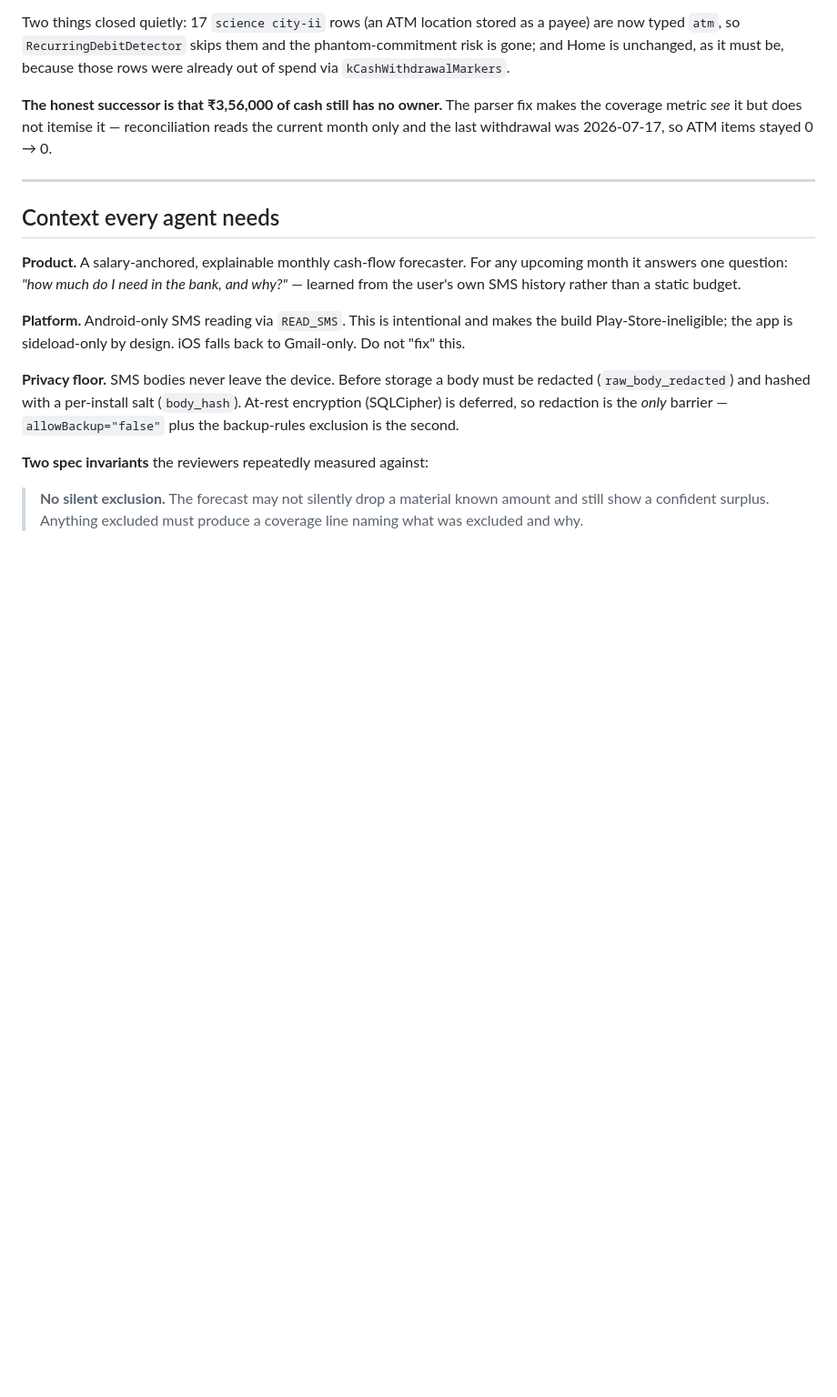
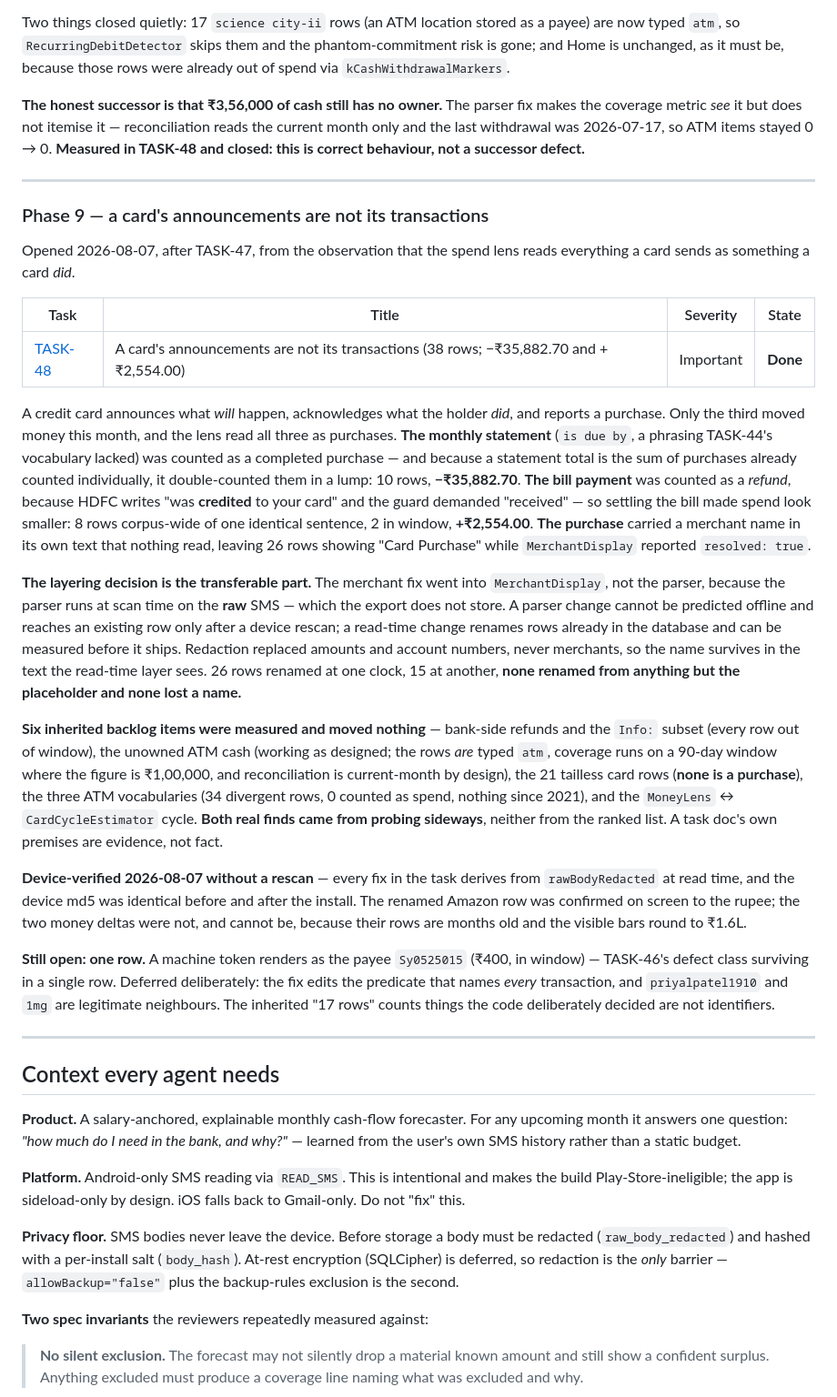
Before and after one commit to monkscode/personal-manager, a Markdown page: docs/tasks/OVERVIEW.md, the part around the change. Shown at 91% size. Rendered like a GitHub page; blank space fills up the shorter version.

```diff
--- a/docs/tasks/OVERVIEW.md
+++ b/docs/tasks/OVERVIEW.md
@@ -631,6 +631,58 @@ gone; and Home is unchanged, as it must be, because those rows were already out
 **The honest successor is that ₹3,56,000 of cash still has no owner.** The parser fix makes
 the coverage metric *see* it but does not itemise it — reconciliation reads the current month
 only and the last withdrawal was 2026-07-17, so ATM items stayed 0 → 0.
+**Measured in TASK-48 and closed: this is correct behaviour, not a successor defect.**
+
+---
+
+### Phase 9 — a card's announcements are not its transactions
+
+Opened 2026-08-07, after TASK-47, from the observation that the spend lens reads everything
+a card sends as something a card *did*.
+
+| Task | Title | Severity | State |
+|---|---|---|---|
+| [TASK-48](TASK-48-announcements-are-not-transactions.md) | A card's announcements are not its transactions (38 rows; −₹35,882.70 and +₹2,554.00) | Important | **Done** |
+
+A credit card announces what *will* happen, acknowledges what the holder *did*, and reports
+a purchase. Only the third moved money this month, and the lens read all three as purchases.
+**The monthly statement** (`is due by`, a phrasing TASK-44's vocabulary lacked) was counted
+as a completed purchase — and because a statement total is the sum of purchases already
+counted individually, it double-counted them in a lump: 10 rows, **−₹35,882.70**.
+**The bill payment** was counted as a *refund*, because HDFC writes "was **credited** to your
+card" and the guard demanded "received" — so settling the bill made spend look smaller:
+8 rows corpus-wide of one identical sentence, 2 in window, **+₹2,554.00**. **The purchase**
+carried a merchant name in its own text that nothing read, leaving 26 rows showing
+"Card Purchase" while `MerchantDisplay` reported `resolved: true`.
+
+**The layering decision is the transferable part.** The merchant fix went into
+`MerchantDisplay`, not the parser, because the parser runs at scan time on the **raw** SMS —
+which the export does not store. A parser change cannot be predicted offline and reaches an
+existing row only after a device rescan; a read-time change renames rows already in the
+database and can be measured before it ships. Redaction replaced amounts and account
+numbers, never merchants, so the name survives in the text the read-time layer sees.
+26 rows renamed at one clock, 15 at another, **none renamed from anything but the
+placeholder and none lost a name.**
+
+**Six inherited backlog items were measured and moved nothing** — bank-side refunds and the
+`Info:` subset (every row out of window), the unowned ATM cash (working as designed; the rows
+*are* typed `atm`, coverage runs on a 90-day window where the figure is ₹1,00,000, and
+reconciliation is current-month by design), the 21 tailless card rows (**none is a
+purchase**), the three ATM vocabularies (34 divergent rows, 0 counted as spend, nothing since
+2021), and the `MoneyLens` ↔ `CardCycleEstimator` cycle. **Both real finds came from probing
+sideways**, neither from the ranked list. A task doc's own premises are evidence, not fact.
+
+**Device-verified 2026-08-07 without a rescan** — every fix in the task derives from
+`rawBodyRedacted` at read time, and the device md5 was identical before and after the
+install. The renamed Amazon row was confirmed on screen to the rupee; the two money deltas
+were not, and cannot be, because their rows are months old and the visible bars round to
+₹1.6L.
+
+**Still open: one row.** A machine token renders as the payee `Sy0525015` (₹400, in window) —
+TASK-46's defect class surviving in a single row. Deferred deliberately: the fix edits the
+predicate that names *every* transaction, and `priyalpatel1910` and `1mg` are legitimate
+neighbours. The inherited "17 rows" counts things the code deliberately decided are not
+identifiers.
 
 ---
 
```
Also changed, not shown: docs/tasks/TASK-48-announcements-are-not-transactions.md (added, +249 -0 lines).
